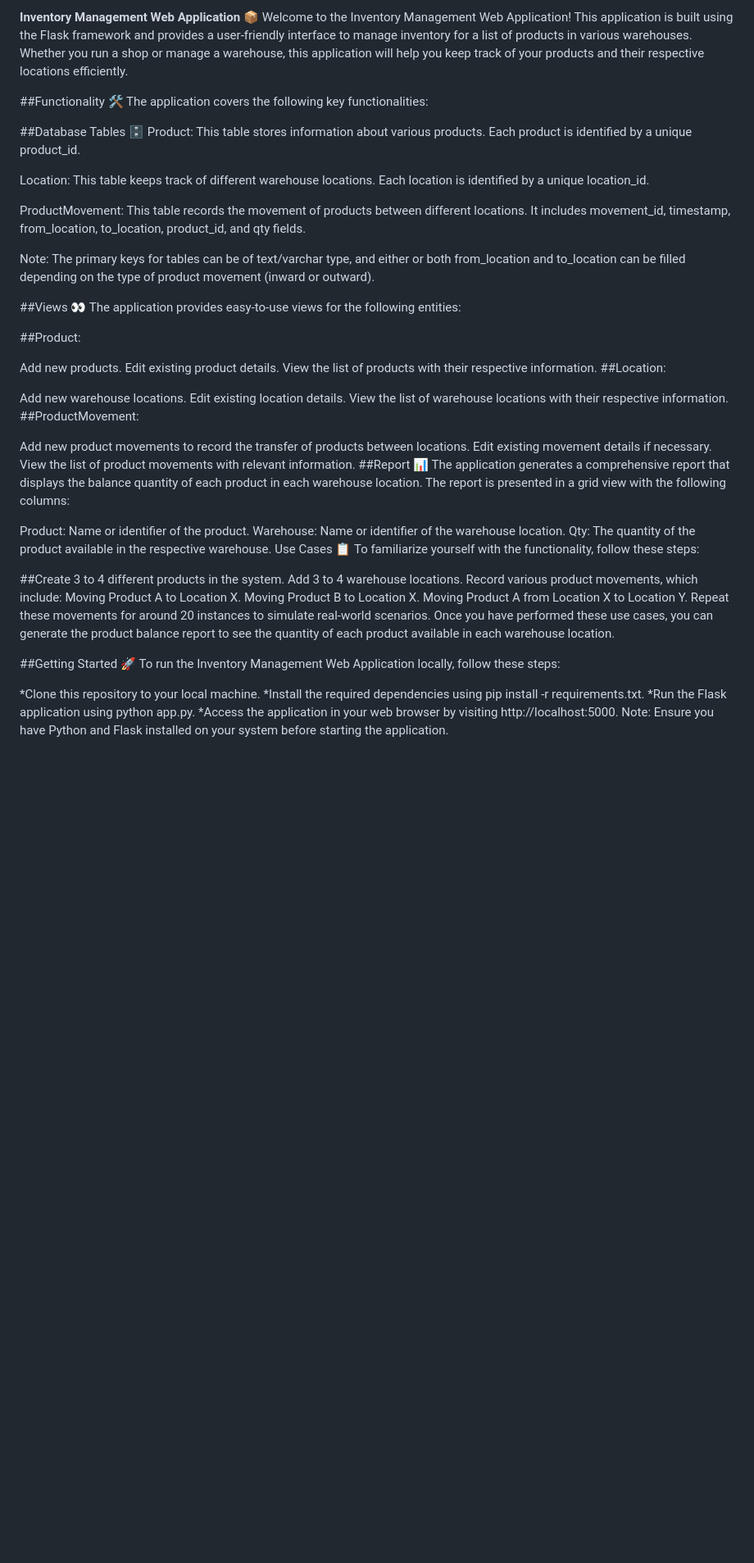
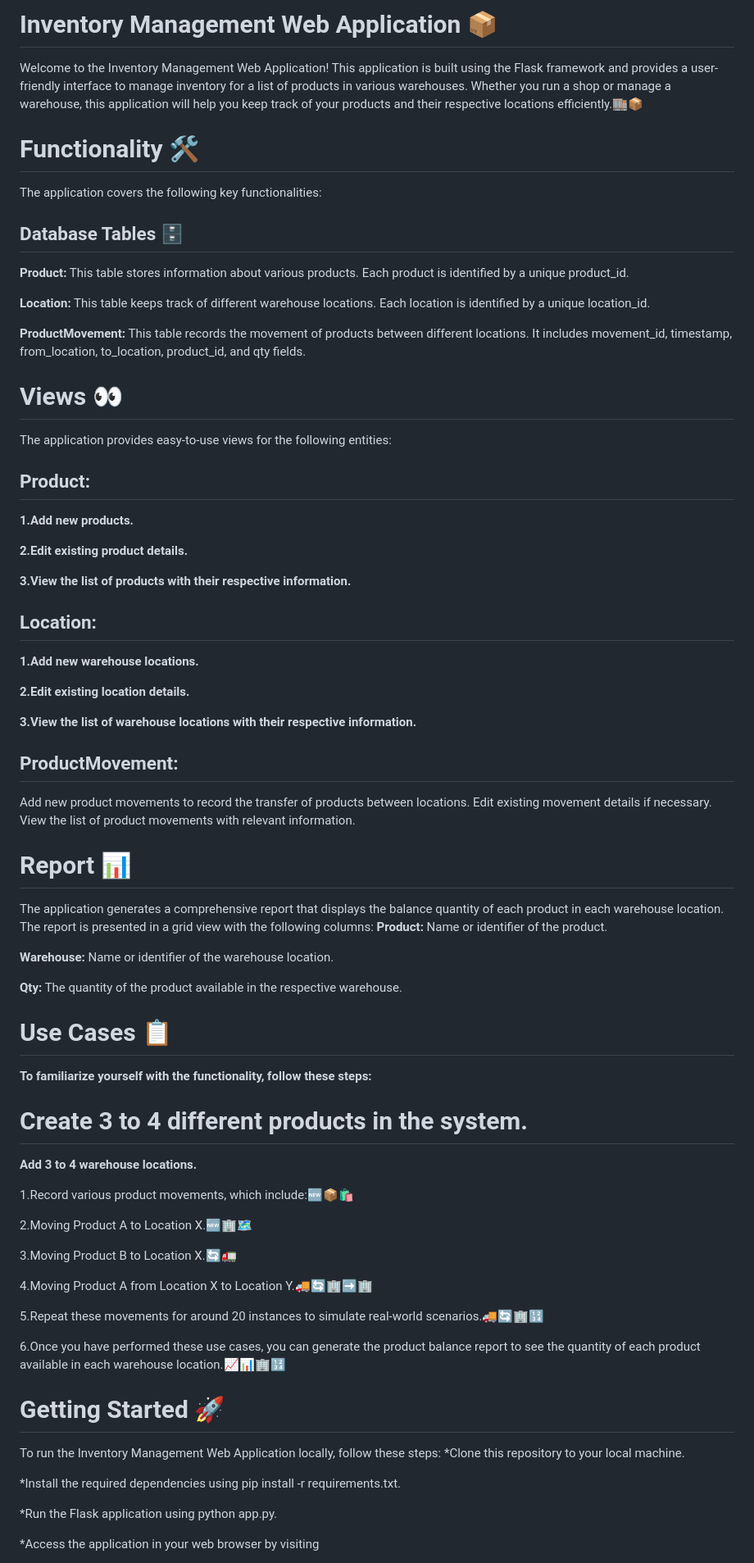
Before and after one commit to abhilash021002/Inventory-Management_System, a Markdown page: README.md, the part around the change printed below. Shown: that part at 82% size. Rendered like a GitHub page; blank space fills up the shorter version.

Commit message:
Update README.md
The Inventory Management Web Application is a user-friendly platform built with Flask, designed to efficiently manage product inventory in various warehouse locations. It allows users to add, edit, and view product details, track product movements between locations, and provides insightful reports on product quantity in each warehouse. With a clean and modern interface, businesses can streamline their inventory tracking, optimize resource allocation, and make informed decisions. Start streamlining your inventory management today with this powerful and versatile web application!

```diff
--- a/README.md
+++ b/README.md
@@ -1,61 +1,67 @@
-**Inventory Management Web Application 📦**
-Welcome to the Inventory Management Web Application! This application is built using the Flask framework and provides a user-friendly interface to manage inventory for a list of products in various warehouses. Whether you run a shop or manage a warehouse, this application will help you keep track of your products and their respective locations efficiently.
+# Inventory Management Web Application 📦
+Welcome to the Inventory Management Web Application! This application is built using the Flask framework and provides a user-friendly interface to manage inventory for a list of products in various warehouses. Whether you run a shop or manage a warehouse, this application will help you keep track of your products and their respective locations efficiently.🏬📦
 
-##Functionality 🛠️
+# Functionality 🛠️
 The application covers the following key functionalities:
 
-##Database Tables 🗄️
-Product: This table stores information about various products. Each product is identified by a unique product_id.
+## Database Tables 🗄️
+**Product:** This table stores information about various products. Each product is identified by a unique product_id.
 
-Location: This table keeps track of different warehouse locations. Each location is identified by a unique location_id.
+**Location:** This table keeps track of different warehouse locations. Each location is identified by a unique location_id.
 
-ProductMovement: This table records the movement of products between different locations. It includes movement_id, timestamp, from_location, to_location, product_id, and qty fields.
+**ProductMovement:** This table records the movement of products between different locations. It includes movement_id, timestamp, from_location, to_location, product_id, and qty fields.
 
-Note: The primary keys for tables can be of text/varchar type, and either or both from_location and to_location can be filled depending on the type of product movement (inward or outward).
 
-##Views 👀
+# Views 👀
 The application provides easy-to-use views for the following entities:
 
-##Product:
+## Product:
+**1.Add new products.**
 
-Add new products.
-Edit existing product details.
-View the list of products with their respective information.
-##Location:
+**2.Edit existing product details.**
 
-Add new warehouse locations.
-Edit existing location details.
-View the list of warehouse locations with their respective information.
-##ProductMovement:
+**3.View the list of products with their respective information.**
+## Location:
+**1.Add new warehouse locations.**
 
+**2.Edit existing location details.**
+
+**3.View the list of warehouse locations with their respective information.**
+
+## ProductMovement:
 Add new product movements to record the transfer of products between locations.
 Edit existing movement details if necessary.
 View the list of product movements with relevant information.
-##Report 📊
+# Report 📊
 The application generates a comprehensive report that displays the balance quantity of each product in each warehouse location. The report is presented in a grid view with the following columns:
+**Product:** Name or identifier of the product.
 
-Product: Name or identifier of the product.
-Warehouse: Name or identifier of the warehouse location.
-Qty: The quantity of the product available in the respective warehouse.
-Use Cases 📋
-To familiarize yourself with the functionality, follow these steps:
+**Warehouse:** Name or identifier of the warehouse location.
 
-##Create 3 to 4 different products in the system.
-Add 3 to 4 warehouse locations.
-Record various product movements, which include:
-Moving Product A to Location X.
-Moving Product B to Location X.
-Moving Product A from Location X to Location Y.
-Repeat these movements for around 20 instances to simulate real-world scenarios.
-Once you have performed these use cases, you can generate the product balance report to see the quantity of each product available in each warehouse location.
+**Qty:** The quantity of the product available in the respective warehouse.
+# Use Cases 📋
+**To familiarize yourself with the functionality, follow these steps:**
+# Create 3 to 4 different products in the system.
+**Add 3 to 4 warehouse locations.**
 
-##Getting Started 🚀
+1.Record various product movements, which include:🆕📦🛍️
+
+2.Moving Product A to Location X.🆕🏢🗺️
+
+3.Moving Product B to Location X.🔄🚛
+
+4.Moving Product A from Location X to Location Y.🚚🔄🏢➡️🏢
+
+5.Repeat these movements for around 20 instances to simulate real-world scenarios.🚚🔄🏢🔢
+
+6.Once you have performed these use cases, you can generate the product balance report to see the quantity of each product available in each warehouse location.📈📊🏢🔢
+# Getting Started 🚀
 To run the Inventory Management Web Application locally, follow these steps:
+*Clone this repository to your local machine.
 
-*Clone this repository to your local machine.
 *Install the required dependencies using pip install -r requirements.txt.
+
 *Run the Flask application using python app.py.
-*Access the application in your web browser by visiting http://localhost:5000.
-Note: Ensure you have Python and Flask installed on your system before starting the application.
 
+*Access the application in your web browser by visiting
 
```
Also changed, not shown: other parts of README.md (+9 -1 lines).
